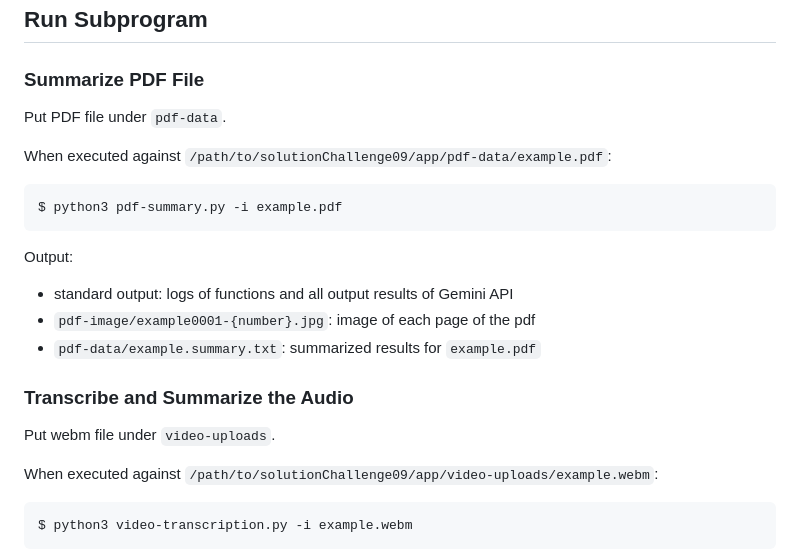
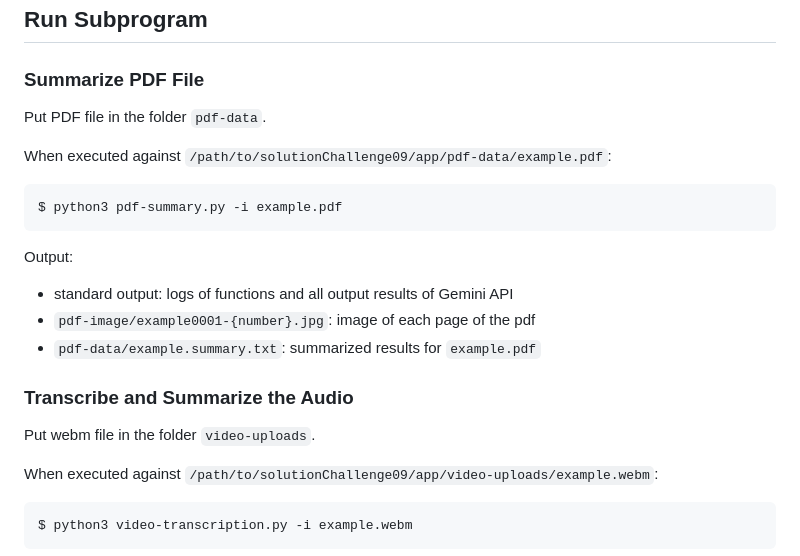
Before and after one commit to hotekagi/solutionChallenge09, a Markdown page: README.md, the part around the change. GitHub-like rendering.

```diff
--- a/README.md
+++ b/README.md
@@ -102,7 +102,7 @@ $ ngrok http 9001
 
 ### Summarize PDF File
 
-Put PDF file under `pdf-data`.
+Put PDF file in the folder `pdf-data`.
 
 When executed against `/path/to/solutionChallenge09/app/pdf-data/example.pdf`:
 
@@ -118,7 +118,7 @@ Output:
 
 ### Transcribe and Summarize the Audio
 
-Put webm file under `video-uploads`.
+Put webm file in the folder `video-uploads`.
 
 When executed against `/path/to/solutionChallenge09/app/video-uploads/example.webm`:
 
```
